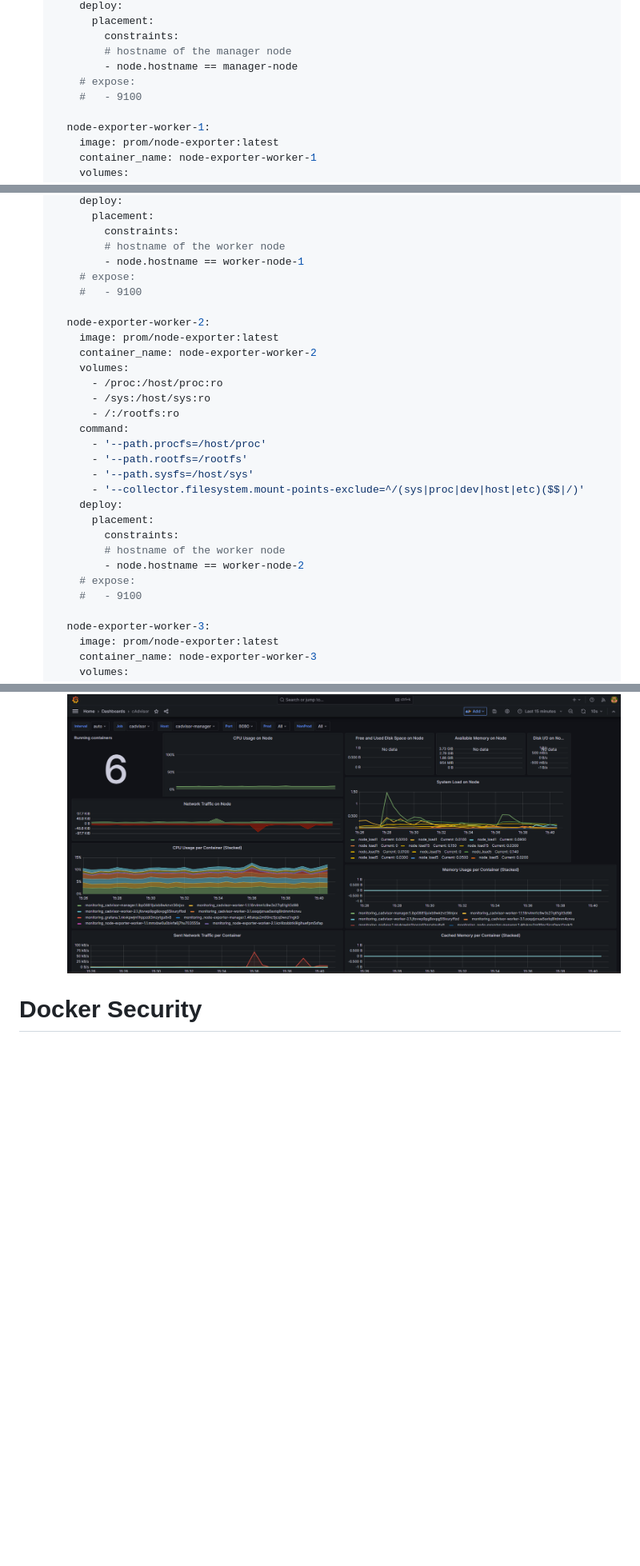
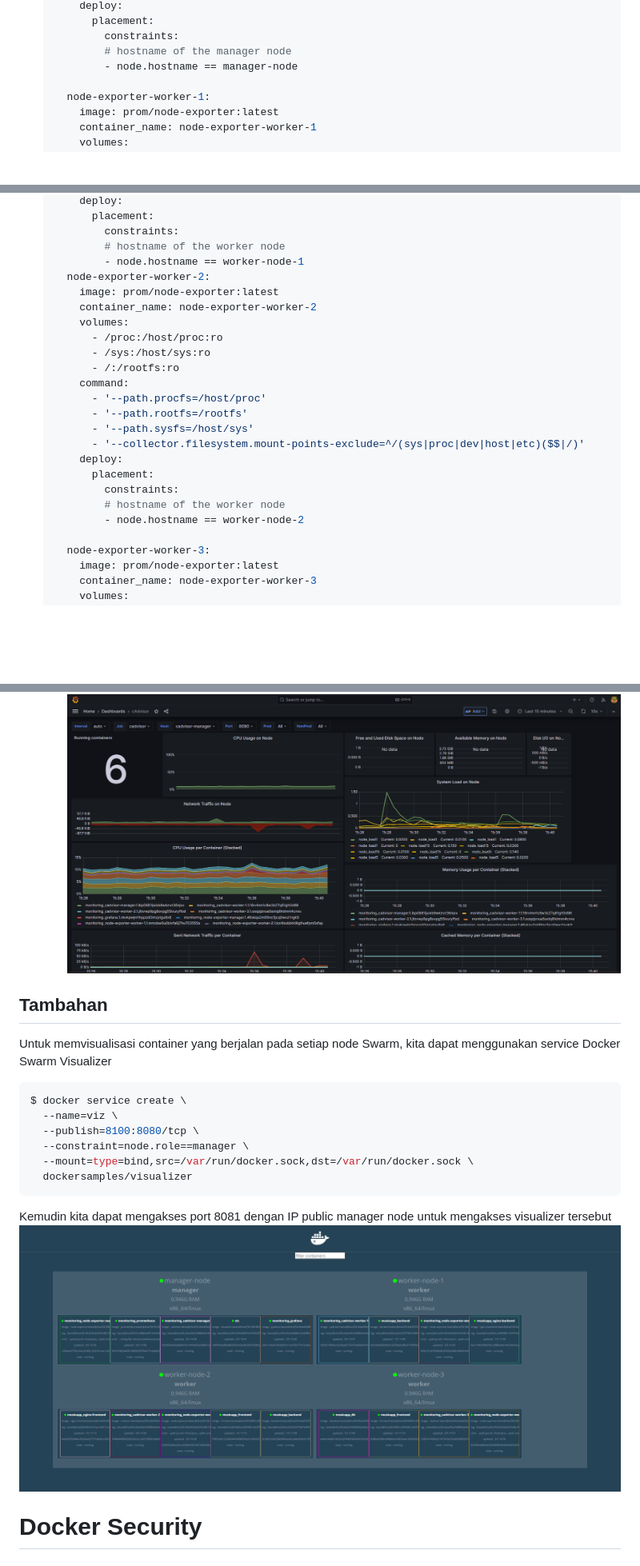
Before and after one commit to arsitektur-jaringan-komputer/Pelatihan-Docker, a Markdown page: 5. Pemantauan dan Keamanan di Docker/README.md, 3 parts joined by grey strips. Shown: that part at 80% size. Rendered like a GitHub page; pictures changed too: 5. Pemantauan dan Keamanan di Docker/img/Untitled 12.png (added); blank space fills up the shorter version.

Commit message:
feat: add swarm visualizer docs

````diff
--- a/5. Pemantauan dan Keamanan di Docker/README.md
+++ b/5. Pemantauan dan Keamanan di Docker/README.md
@@ -209,8 +209,6 @@ Berikut diagram implementasi
             constraints:
             # hostname of the manager node
             - node.hostname == manager-node
-        # expose:
-        #   - 9100
 
       node-exporter-worker-1:
         image: prom/node-exporter:latest
@@ -229,9 +227,6 @@ Berikut diagram implementasi
             constraints:
             # hostname of the worker node
             - node.hostname == worker-node-1
-        # expose:
-        #   - 9100
-
       node-exporter-worker-2:
         image: prom/node-exporter:latest
         container_name: node-exporter-worker-2
@@ -249,8 +244,6 @@ Berikut diagram implementasi
             constraints:
             # hostname of the worker node
             - node.hostname == worker-node-2
-        # expose:
-        #   - 9100
 
       node-exporter-worker-3:
         image: prom/node-exporter:latest
@@ -459,6 +441,20 @@ Berikut diagram implementasi
     - Berikut dashboard monitoring container (cAdvisor) dengan mengimport dashbord Docker.
 
         ![Untitled](img/Untitled%2011.png)
+
+## Tambahan
+Untuk memvisualisasi container yang berjalan pada setiap node Swarm, kita dapat menggunakan service Docker Swarm Visualizer
+
+```bash
+$ docker service create \
+  --name=viz \
+  --publish=8100:8080/tcp \
+  --constraint=node.role==manager \
+  --mount=type=bind,src=/var/run/docker.sock,dst=/var/run/docker.sock \
+  dockersamples/visualizer
+```
+Kemudin kita dapat mengakses port 8081 dengan IP public manager node untuk mengakses visualizer tersebut
+  ![Untitled](img/Untitled%2012.png/)
 # Docker Security
 ## Pengertian Docker Security
 Docker Security adalah upaya untuk menjaga keamanan pada kontainer Docker. ontainer Docker adalah unit yang terisolasi dari sistem operasi host, sehingga memberikan keuntungan seperti portabilitas, skalabilitas, dan efisiensi. Namun, karena kontainer Docker memiliki akses ke sistem operasi host, maka diperlukan upaya untuk menjaga keamanan pada kontainer tersebut.
````
Also changed, not shown: other parts of 5. Pemantauan dan Keamanan di Docker/README.md (+1 -12 lines).
